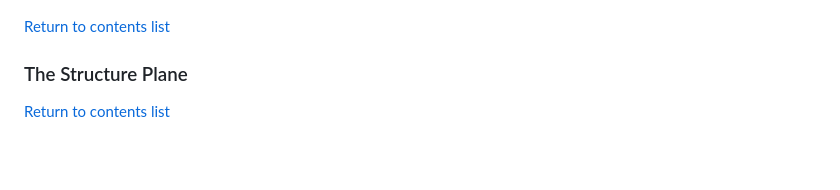
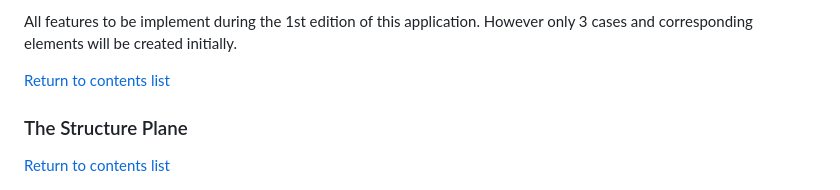
Before and after one commit to GeorginaCarlisle/detective-game-p3, a Markdown page: README.md, the part around the change printed below. GitHub-like rendering; blank space fills up the shorter version.

```diff
--- a/README.md
+++ b/README.md
@@ -78,3 +106,4 @@ The owner requires:
+All features to be implement during the 1st edition of this application. However only 3 cases and corresponding elements will be created initially.
 
 [Return to contents list](#contents)
 
```
Also changed, not shown: other parts of README.md (+29 -1 lines).
